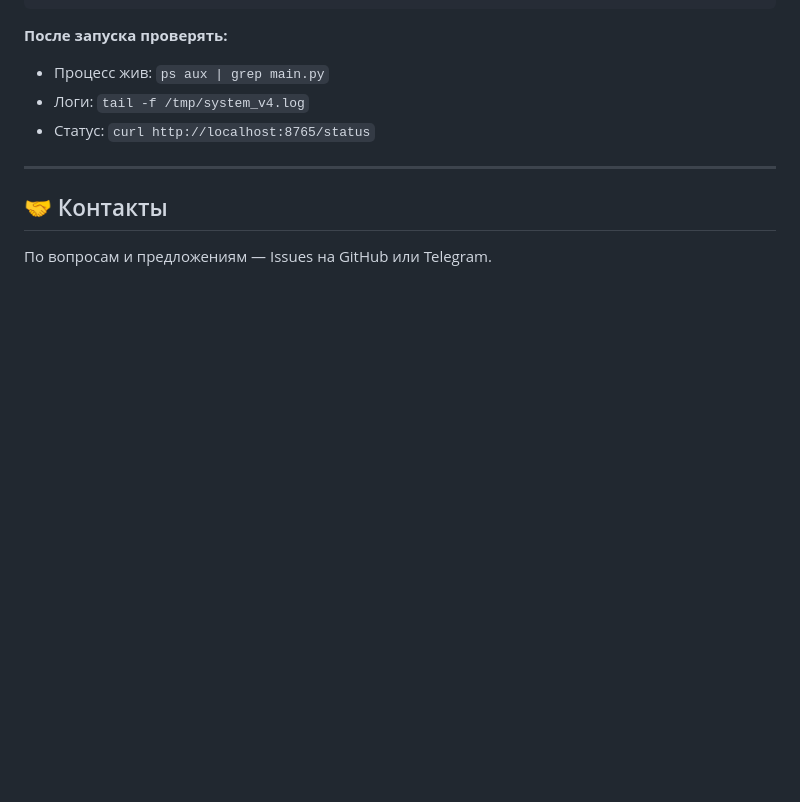
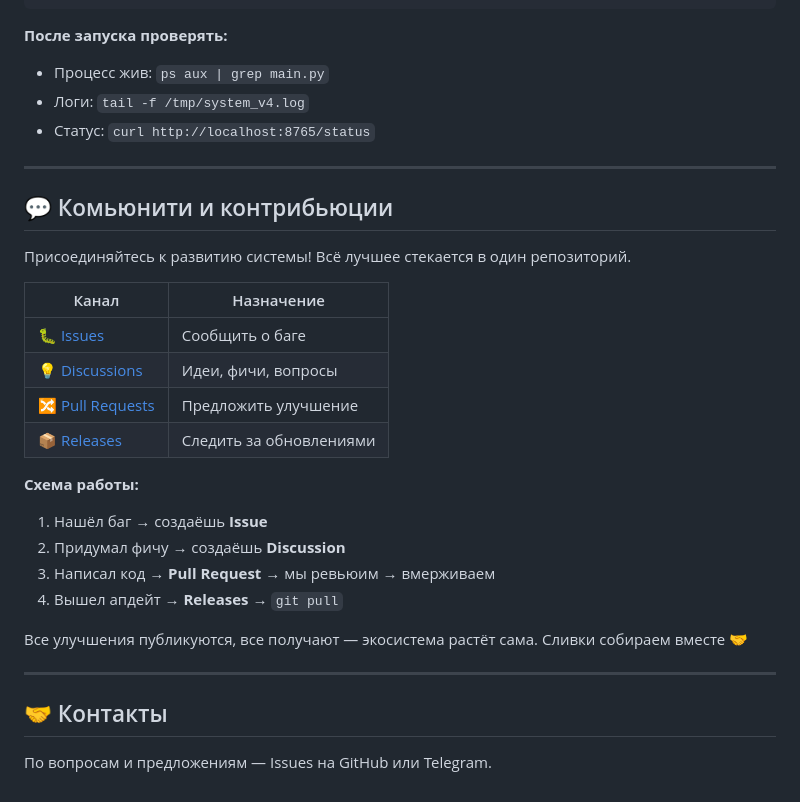
Before and after one commit to rez18346/super-trading-system, a Markdown page: README.md, the part around the change. GitHub-like rendering; blank space fills up the shorter version.

Commit message:
v1.9: README — раздел комьюнити со ссылками на Issues/Discussions/PRs

```diff
--- a/README.md
+++ b/README.md
@@ -221,6 +221,27 @@ MIT — используйте, модифицируйте, делитесь.
 
 ---
 
+## 💬 Комьюнити и контрибьюции
+
+Присоединяйтесь к развитию системы! Всё лучшее стекается в один репозиторий.
+
+| Канал | Назначение |
+|---|---|
+| [🐛 Issues](https://github.com/rez18346/super-trading-system/issues) | Сообщить о баге |
+| [💡 Discussions](https://github.com/rez18346/super-trading-system/discussions) | Идеи, фичи, вопросы |
+| [🔀 Pull Requests](https://github.com/rez18346/super-trading-system/pulls) | Предложить улучшение |
+| [📦 Releases](https://github.com/rez18346/super-trading-system/releases) | Следить за обновлениями |
+
+**Схема работы:**
+1. Нашёл баг → создаёшь **Issue**
+2. Придумал фичу → создаёшь **Discussion**
+3. Написал код → **Pull Request** → мы ревьюим → вмерживаем
+4. Вышел апдейт → **Releases** → `git pull`
+
+Все улучшения публикуются, все получают — экосистема растёт сама. Сливки собираем вместе 🤝
+
+---
+
 ## 🤝 Контакты
 
 По вопросам и предложениям — Issues на GitHub или Telegram.
```
